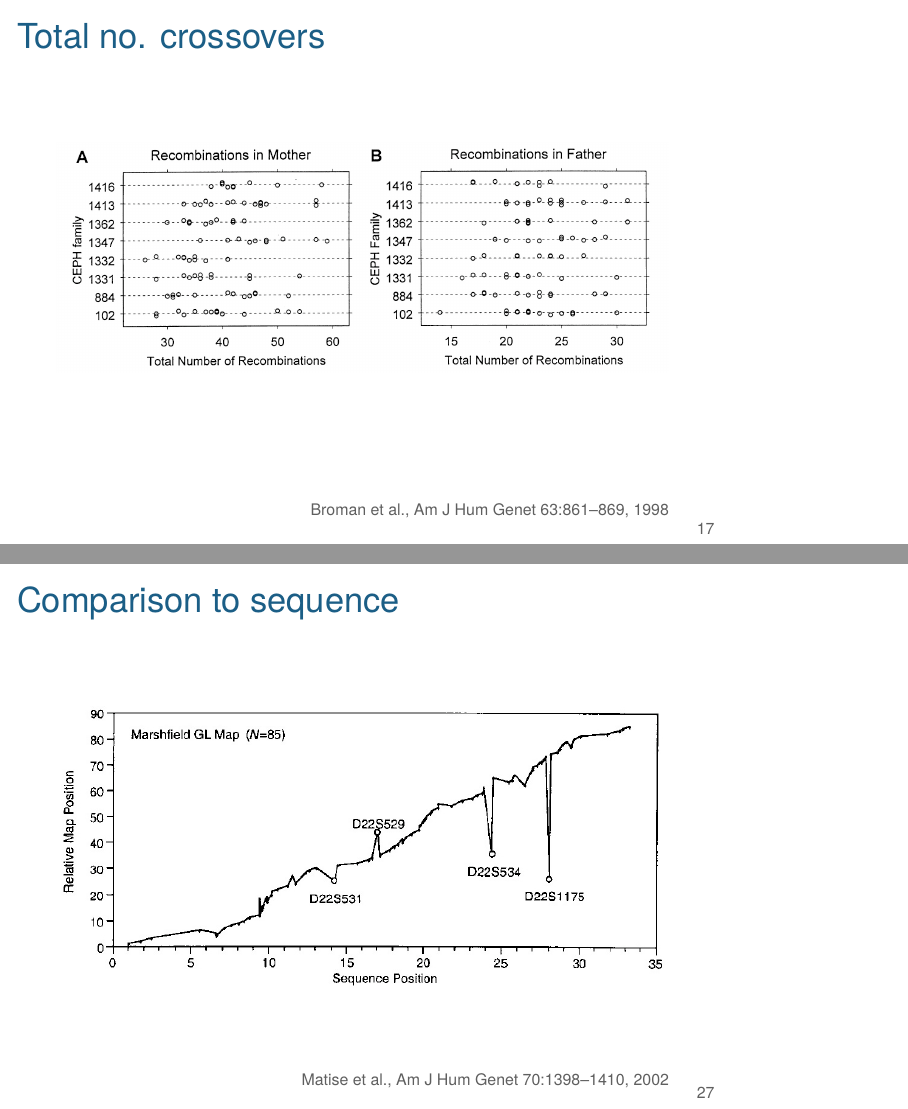
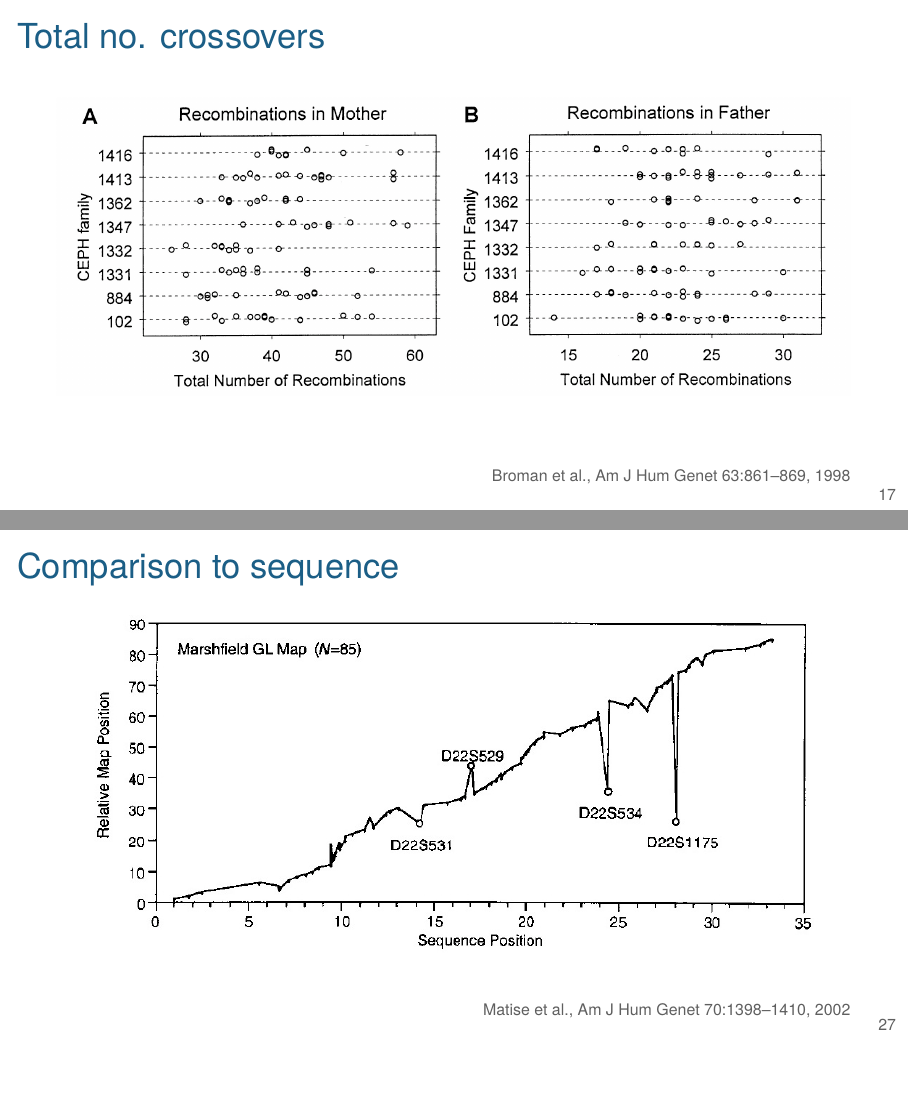
Before and after one commit to kbroman/AdvData, LaTeX slides (01_intro/01_intro.tex): pages 24 and 34 of 37, joined at a grey line, the shorter picture padded with empty space. Compiled offline with XeLaTeX.

Commit message:
lec 1 slides to 16:9 format

```diff
--- a/01_intro/01_intro.tex
+++ b/01_intro/01_intro.tex
@@ -1,4 +1,4 @@
-\documentclass[12pt,t]{beamer}
+\documentclass[aspectratio=169,12pt,t]{beamer}
 \usepackage{graphicx}
 \setbeameroption{hide notes}
 \setbeamertemplate{note page}[plain]
@@ -339,11 +339,11 @@ Broman et al., Am J Hum Genet 63:861--869, 1998}
 
 \begin{frame}{Total no. crossovers}
 
-\vspace{14mm}
+\vspace{6mm}
 
 \figw{Figs/totalXO.jpg}{1.0}
 
-\vspace{20mm}
+\vspace{10mm}
 
 
 \hfill {\scriptsize \lolit
@@ -456,11 +456,11 @@ Broman et al., Am J Hum Genet 63:861--869, 1998}
 \begin{frame}{Comparison to sequence}
 
 
-\vspace{14mm}
+\vspace{4mm}
 
-\figw{Figs/matise_fig.jpg}{1.0}
+\figh{Figs/matise_fig.jpg}{0.7}
 
-\vspace{12mm}
+\vspace{6mm}
 
 \hfill {\scriptsize \lolit Matise et al., Am J Hum Genet 70:1398--1410, 2002}
 
```
Also changed, not shown: docs/01_intro.pdf, 01_intro/01_intro.tex (20 more changed lines), 2 other files.
